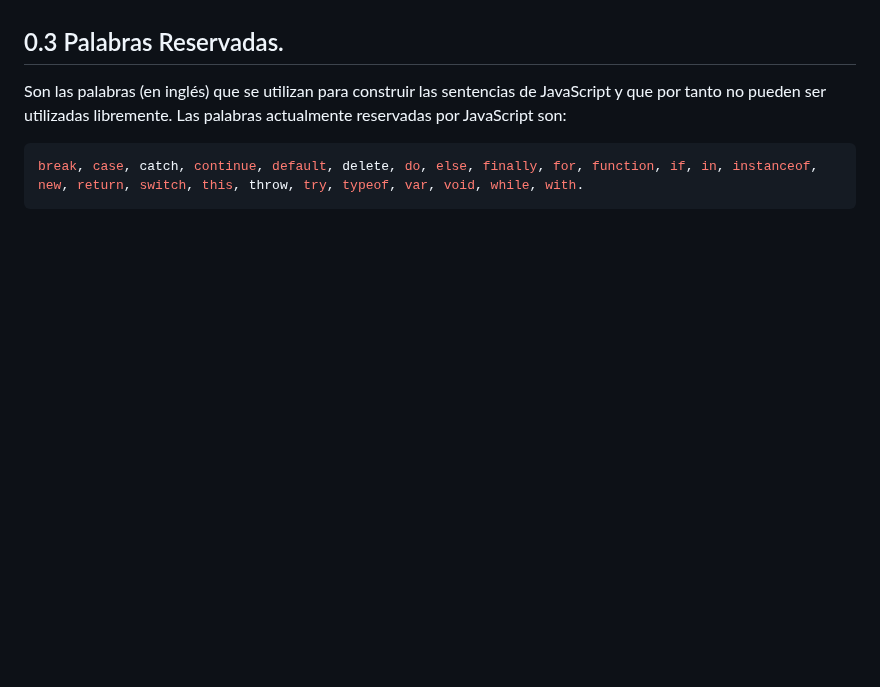
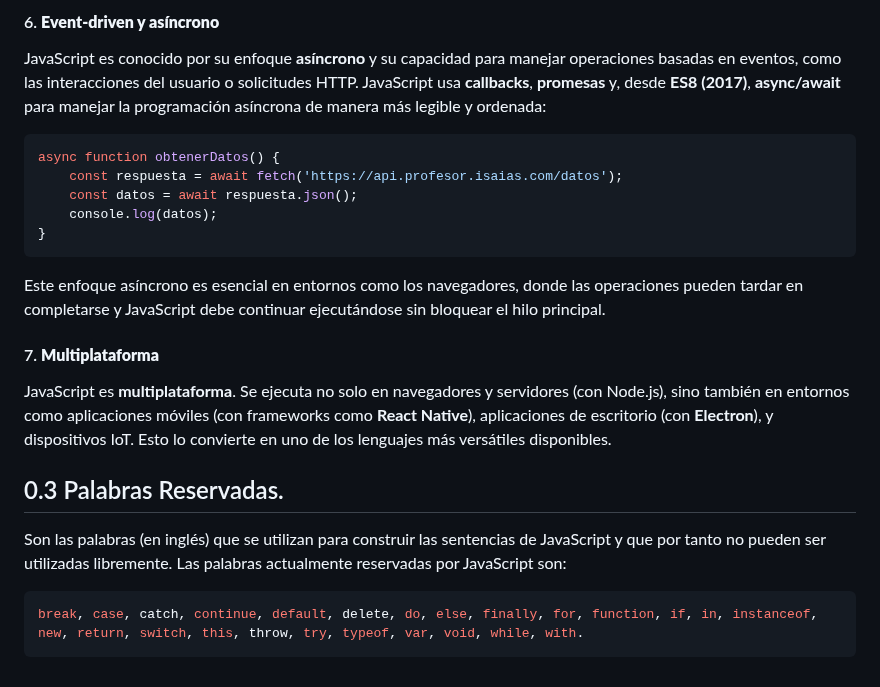
Before and after one commit to isaiasfl/ApuntesDWEC, a Markdown page: Unidad2_Sintaxis_Basica/0_Introduccion.md, the part around one of its changes. Drawn GitHub-style; blank space fills up the shorter version.

````diff
--- a/Unidad2_Sintaxis_Basica/0_Introduccion.md
+++ b/Unidad2_Sintaxis_Basica/0_Introduccion.md
@@ -57,3 +84,16 @@ Así `Javascript` es:
+#### 6. **Event-driven y asíncrono**
+JavaScript es conocido por su enfoque **asíncrono** y su capacidad para manejar operaciones basadas en eventos, como las interacciones del usuario o solicitudes HTTP. JavaScript usa **callbacks**, **promesas** y, desde **ES8 (2017)**, **async/await** para manejar la programación asíncrona de manera más legible y ordenada:
+```javascript
+async function obtenerDatos() {
+    const respuesta = await fetch('https://api.profesor.isaias.com/datos');
+    const datos = await respuesta.json();
+    console.log(datos);
+}
+```
+Este enfoque asíncrono es esencial en entornos como los navegadores, donde las operaciones pueden tardar en completarse y JavaScript debe continuar ejecutándose sin bloquear el hilo principal.
+
+#### 7. **Multiplataforma**
+JavaScript es **multiplataforma**. Se ejecuta no solo en navegadores y servidores (con Node.js), sino también en entornos como aplicaciones móviles (con frameworks como **React Native**), aplicaciones de escritorio (con **Electron**), y dispositivos IoT. Esto lo convierte en uno de los lenguajes más versátiles disponibles.
 
 ## 0.3 Palabras Reservadas.
 
````
Also changed, not shown: other parts of Unidad2_Sintaxis_Basica/0_Introduccion.md (+32 -5 lines).
